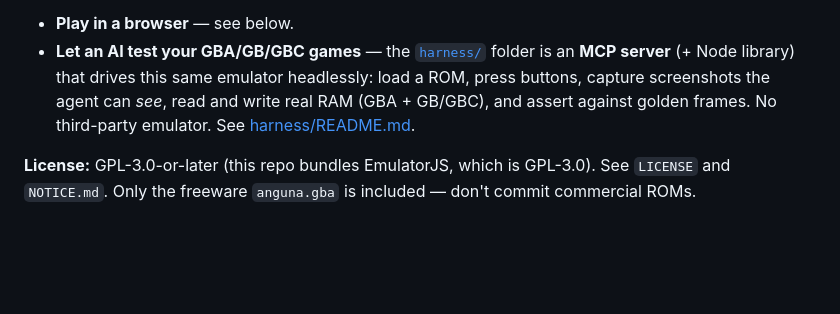
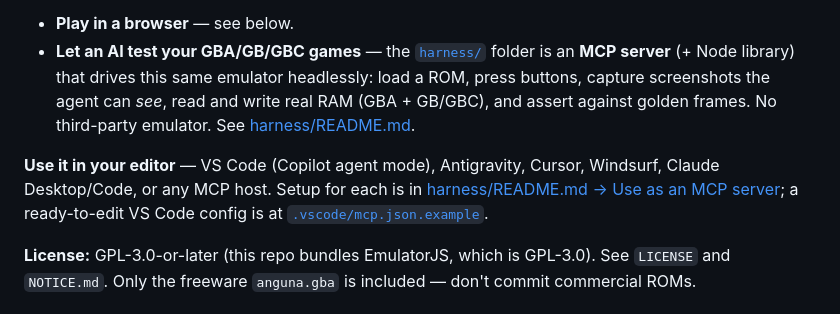
Before and after one commit to sandrinsol/nitrosurfer, a Markdown page: README.md, the part around the change. Drawn GitHub-style; blank space fills up the shorter version.

```diff
--- a/README.md
+++ b/README.md
@@ -11,6 +11,11 @@ Two ways to use it:
   ROM, press buttons, capture screenshots the agent can *see*, read and write real RAM (GBA + GB/GBC), and
   assert against golden frames. No third-party emulator. See
   [harness/README.md](harness/README.md).
+
+**Use it in your editor** — VS Code (Copilot agent mode), Antigravity, Cursor,
+Windsurf, Claude Desktop/Code, or any MCP host. Setup for each is in
+[harness/README.md → Use as an MCP server](harness/README.md#use-as-an-mcp-server);
+a ready-to-edit VS Code config is at [`.vscode/mcp.json.example`](.vscode/mcp.json.example).
 
 **License:** GPL-3.0-or-later (this repo bundles EmulatorJS, which is GPL-3.0). See
 `LICENSE` and `NOTICE.md`. Only the freeware `anguna.gba` is included — don't commit
```
Also changed, not shown: harness/README.md (+44 -3 lines).
